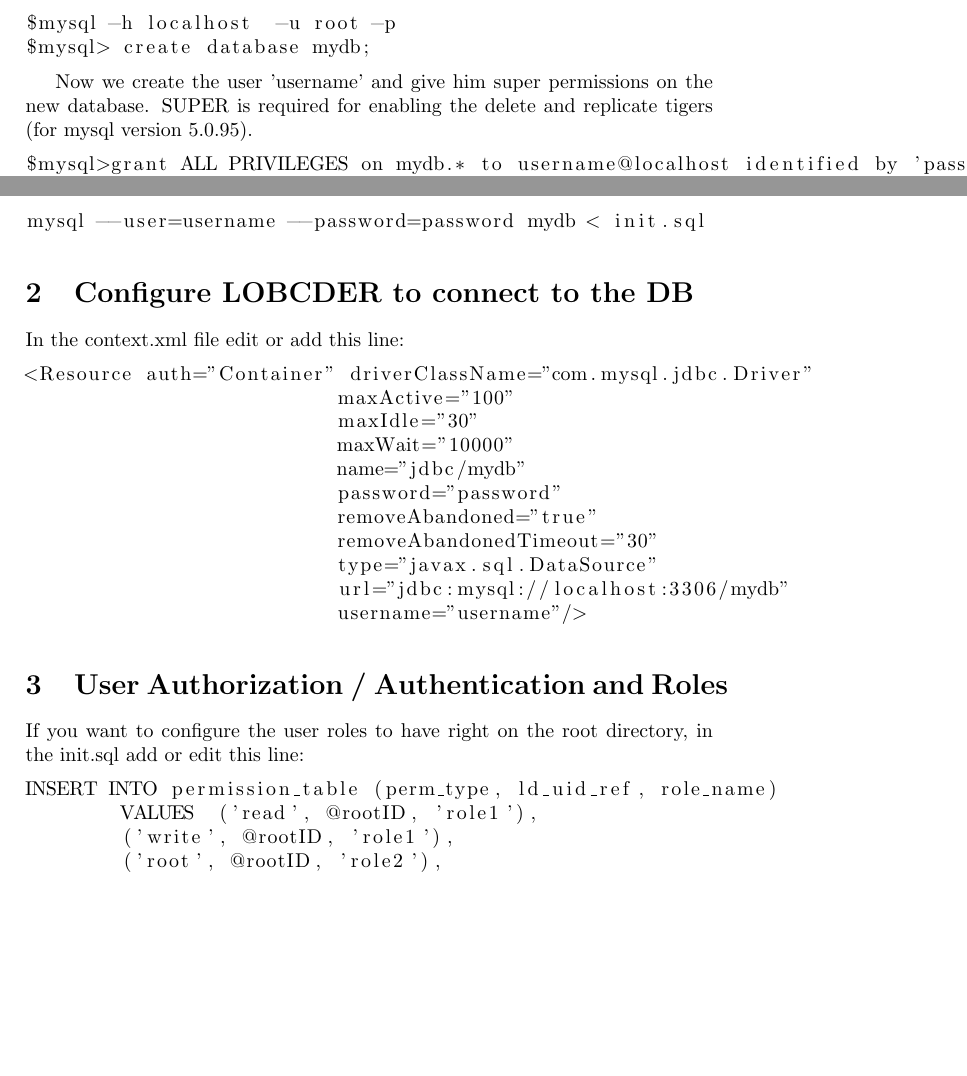
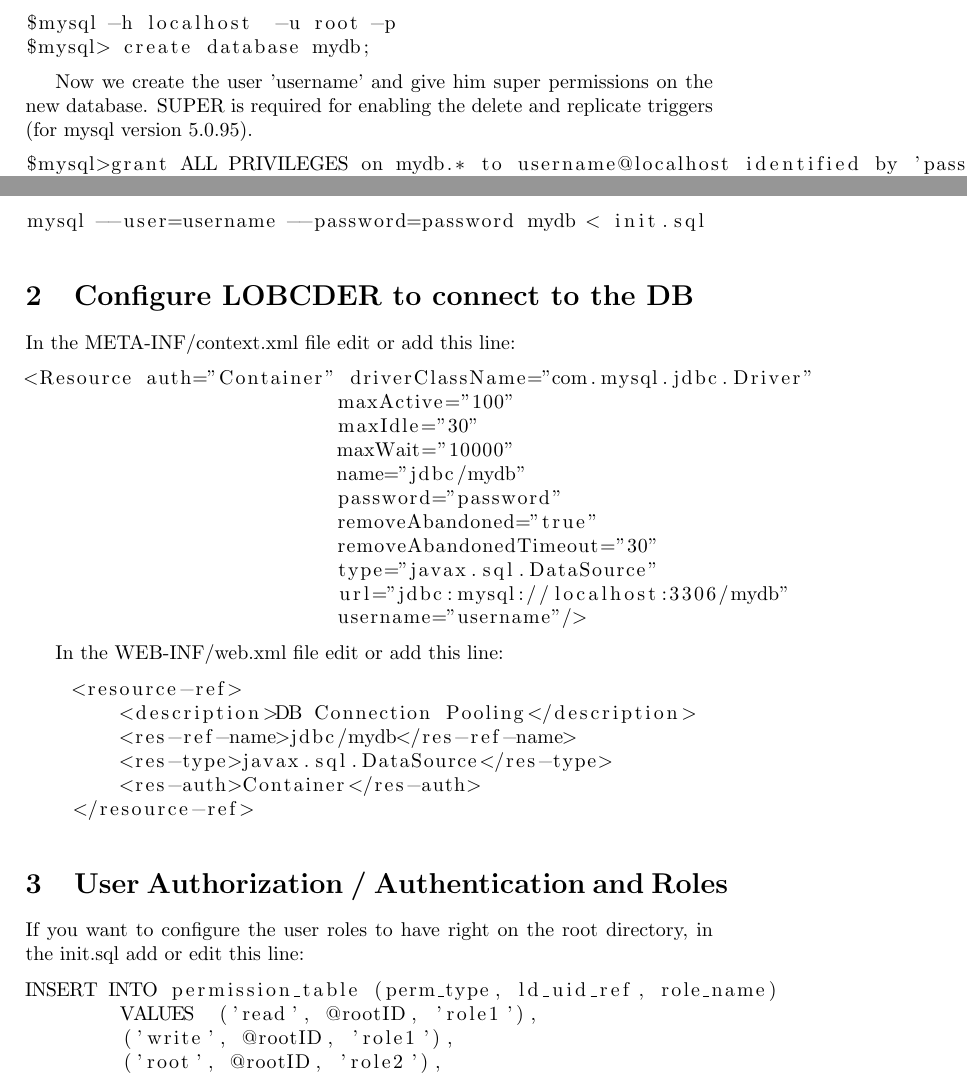
Before and after one commit to skoulouzis/lobcder, a LaTeX document (lobcder/doc/config_instructions/Config_Instructions.tex): two parts of pages 1 and 2 of 3, joined at a grey line, cut so that both start at the same text, the shorter picture padded with empty space. Compiled offline with pdfLaTeX.

Commit message:
Updated documentation

```diff
--- a/lobcder/doc/config_instructions/Config_Instructions.tex
+++ b/lobcder/doc/config_instructions/Config_Instructions.tex
@@ -33,9 +33,9 @@ $mysql> create database mydb;
 \end{lstlisting}
 
 
-Now we create the user 'username' and give him super permissions on the new database. SUPER is required for enabling the delete and replicate tigers (for mysql version 5.0.95).
+Now we create the user 'username' and give him super permissions on the new database. SUPER is required for enabling the delete and replicate triggers (for mysql version 5.0.95).
 \begin{lstlisting}
-$mysql>grant ALL PRIVILEGES on mydb.* to username@localhost identified by 'password'
+$mysql>grant ALL PRIVILEGES on mydb.* to username@localhost identified by 'password';
 $mysql>GRANT SUPER ON *.* to username@localhost IDENTIFIED by 'password';
 \end{lstlisting}
 
@@ -68,7 +68,7 @@ mysql --user=username --password=password mydb < init.sql
 \end{lstlisting}
 
 \section{Configure LOBCDER to connect to the DB}
-In the context.xml file edit or add this line:
+In the META-INF/context.xml file edit or add this line:
 
 \begin{lstlisting}
 <Resource auth="Container" driverClassName="com.mysql.jdbc.Driver"
@@ -84,6 +84,15 @@ In the context.xml file edit or add this line:
 			  username="username"/>
 \end{lstlisting}
 
+In the WEB-INF/web.xml file edit or add this line:
+\begin{lstlisting}
+    <resource-ref>
+        <description>DB Connection Pooling</description>
+        <res-ref-name>jdbc/mydb</res-ref-name>
+        <res-type>javax.sql.DataSource</res-type>
+        <res-auth>Container</res-auth>
+    </resource-ref>
+\end{lstlisting}
 
 \section{User Authorization / Authentication and Roles}\label{sec:auth}
 
```
Also changed, not shown: lobcder/doc/config_instructions/Config_Instructions.tex (2 more changed lines), 1 other file.
